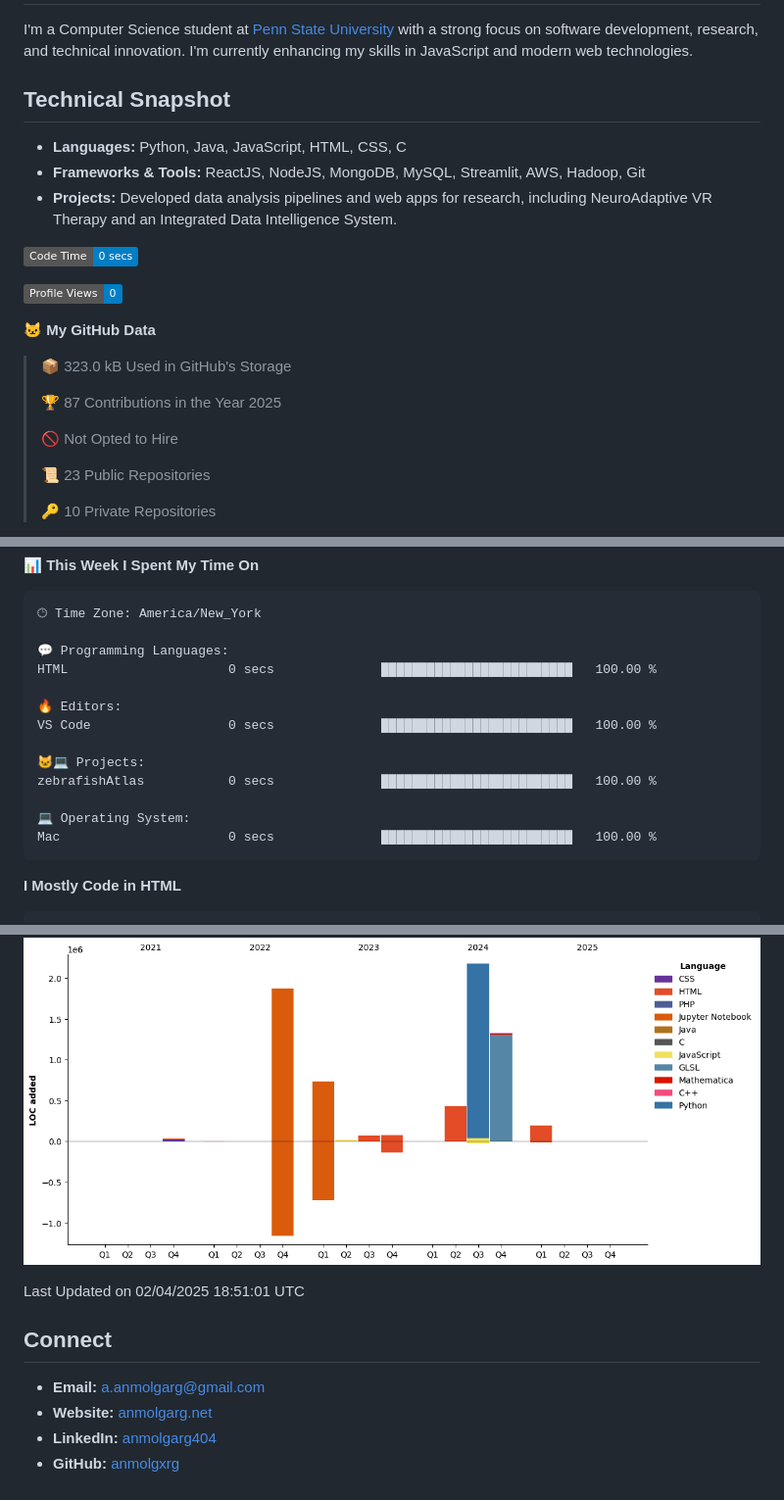
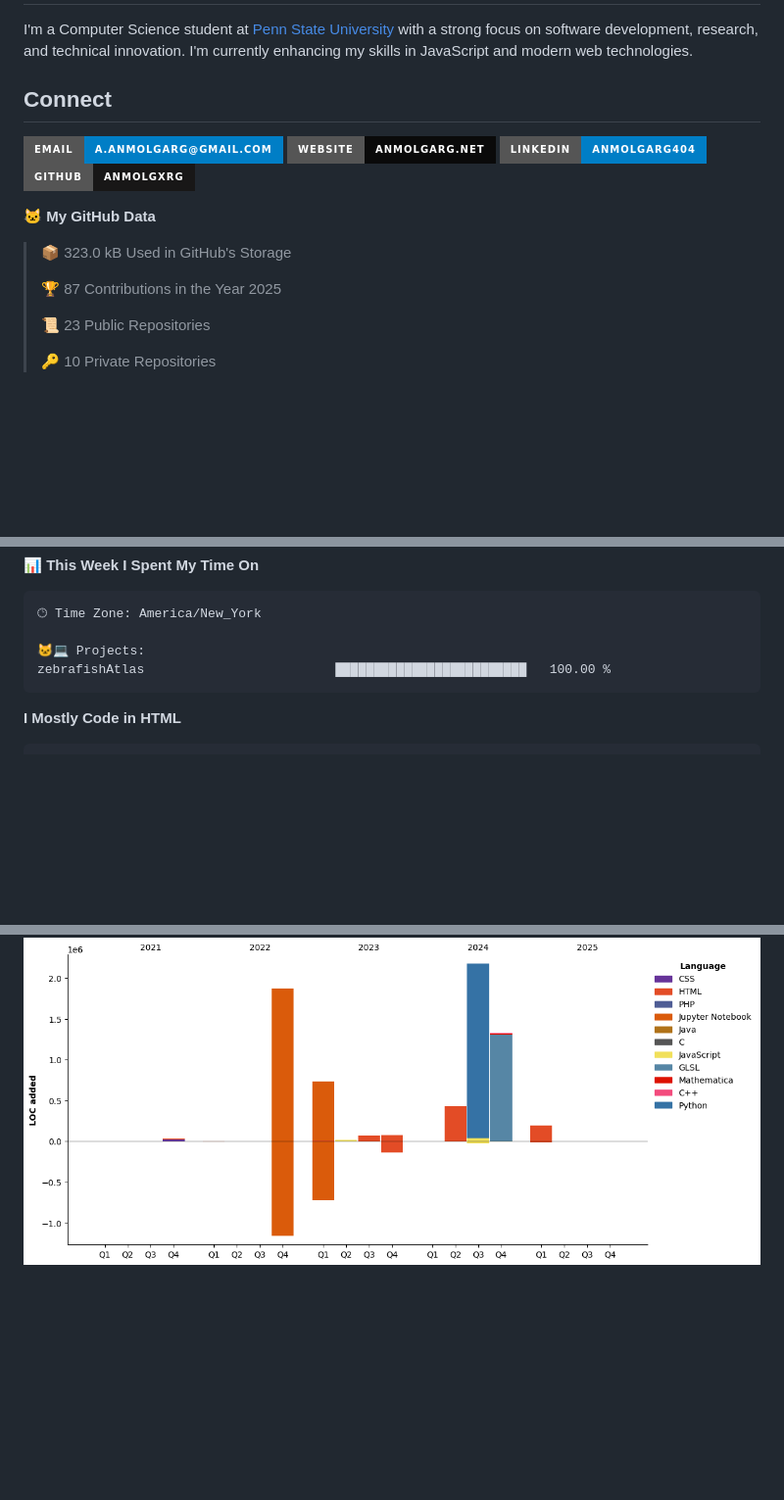
Before and after one commit to anmolgxrg/anmolgxrg, a Markdown page: README.md, 3 parts joined by grey strips. Shown at 98% size. Rendered like a GitHub page; badges without logos; blank space fills up the shorter version.

Commit message:
Update and restructure

````diff
--- a/README.md
+++ b/README.md
@@ -2,24 +2,18 @@
 
 I'm a Computer Science student at [Penn State University](https://www.psu.edu) with a strong focus on software development, research, and technical innovation. I'm currently enhancing my skills in JavaScript and modern web technologies.
 
-## Technical Snapshot
+## Connect
 
-- **Languages:** Python, Java, JavaScript, HTML, CSS, C
-- **Frameworks & Tools:** ReactJS, NodeJS, MongoDB, MySQL, Streamlit, AWS, Hadoop, Git
-- **Projects:** Developed data analysis pipelines and web apps for research, including NeuroAdaptive VR Therapy and an Integrated Data Intelligence System.
-
-<!--START_SECTION:waka-->
-![Code Time](http://img.shields.io/badge/Code%20Time-0%20secs-blue)
-
-![Profile Views](http://img.shields.io/badge/Profile%20Views-0-blue)
+[![Email](https://img.shields.io/badge/Email-a.anmolgarg@gmail.com-blue?style=for-the-badge&logo=gmail)](mailto:a.anmolgarg@gmail.com)
+[![Website](https://img.shields.io/badge/Website-anmolgarg.net-0A0A0A?style=for-the-badge&logo=google-chrome)](https://www.anmolgarg.net)
+[![LinkedIn](https://img.shields.io/badge/LinkedIn-anmolgarg404-blue?style=for-the-badge&logo=linkedin)](https://www.linkedin.com/in/anmolgarg404/)
+[![GitHub](https://img.shields.io/badge/GitHub-anmolgxrg-181717?style=for-the-badge&logo=github)](https://github.com/anmolgxrg)
 
 **🐱 My GitHub Data**
 
 > 📦 323.0 kB Used in GitHub's Storage
  >
 > 🏆 87 Contributions in the Year 2025
- >
-> 🚫 Not Opted to Hire
  >
 > 📜 23 Public Repositories
  >
@@ -51,17 +45,8 @@ Sunday                   79 commits          ███░░░░░░░░
 ```text
 🕑︎ Time Zone: America/New_York
 
-💬 Programming Languages:
-HTML                     0 secs              █████████████████████████   100.00 %
-
-🔥 Editors:
-VS Code                  0 secs              █████████████████████████   100.00 %
-
 🐱‍💻 Projects:
-zebrafishAtlas           0 secs              █████████████████████████   100.00 %
-
-💻 Operating System:
-Mac                      0 secs              █████████████████████████   100.00 %
+zebrafishAtlas                         █████████████████████████   100.00 %
 ```
 
 **I Mostly Code in HTML**
@@ -79,14 +64,4 @@ Mathematica              1 repo              █░░░░░░░░░░
 **Timeline**
 
 ![Lines of Code chart](https://raw.githubusercontent.com/anmolgxrg/anmolgxrg/main/assets/bar_graph.png)
-
-
- Last Updated on 02/04/2025 18:51:01 UTC
 <!--END_SECTION:waka-->
-
-## Connect
-
-- **Email:** [a.anmolgarg@gmail.com](mailto:a.anmolgarg@gmail.com)
-- **Website:** [anmolgarg.net](https://www.anmolgarg.net)
-- **LinkedIn:** [anmolgarg404](https://www.linkedin.com/in/anmolgarg404/)
-- **GitHub:** [anmolgxrg](https://github.com/anmolgxrg)
````
